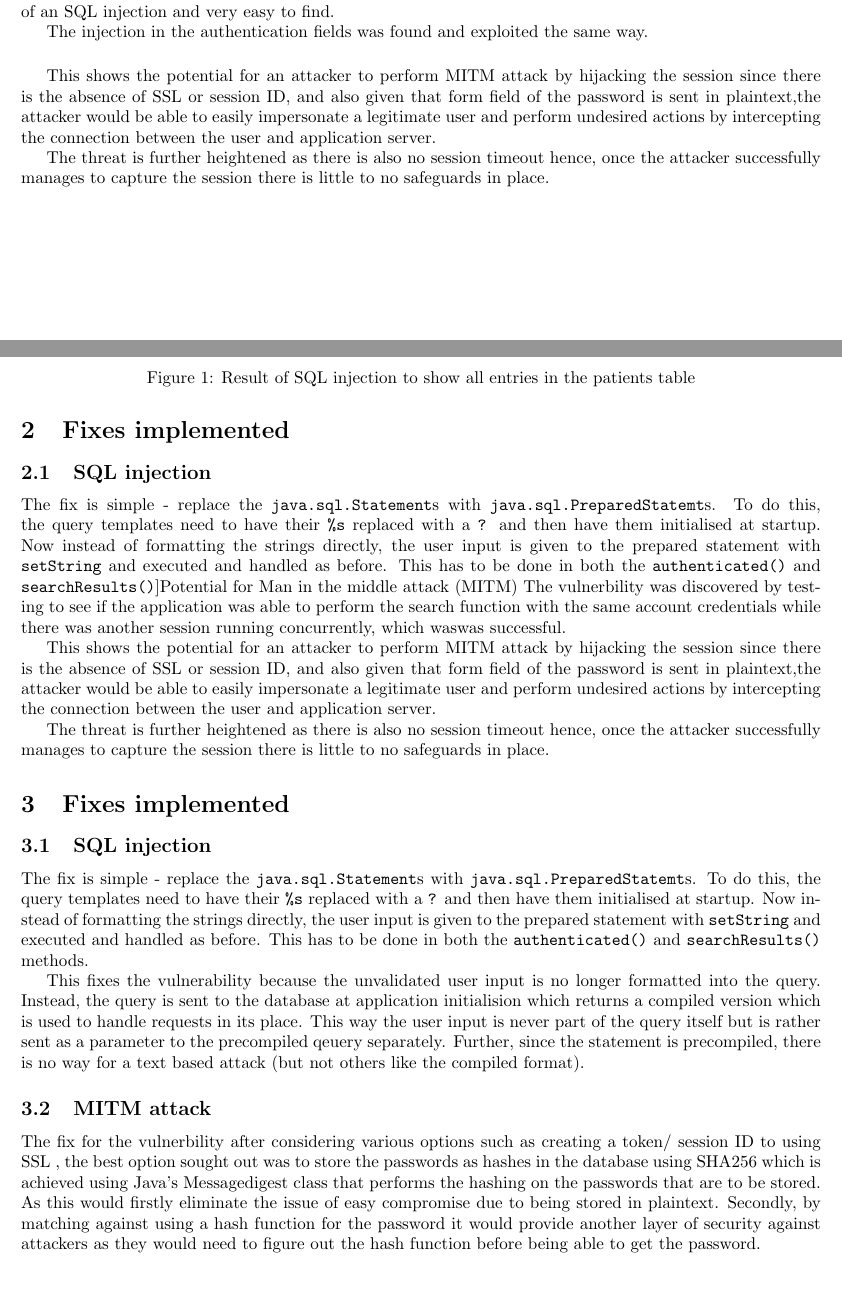
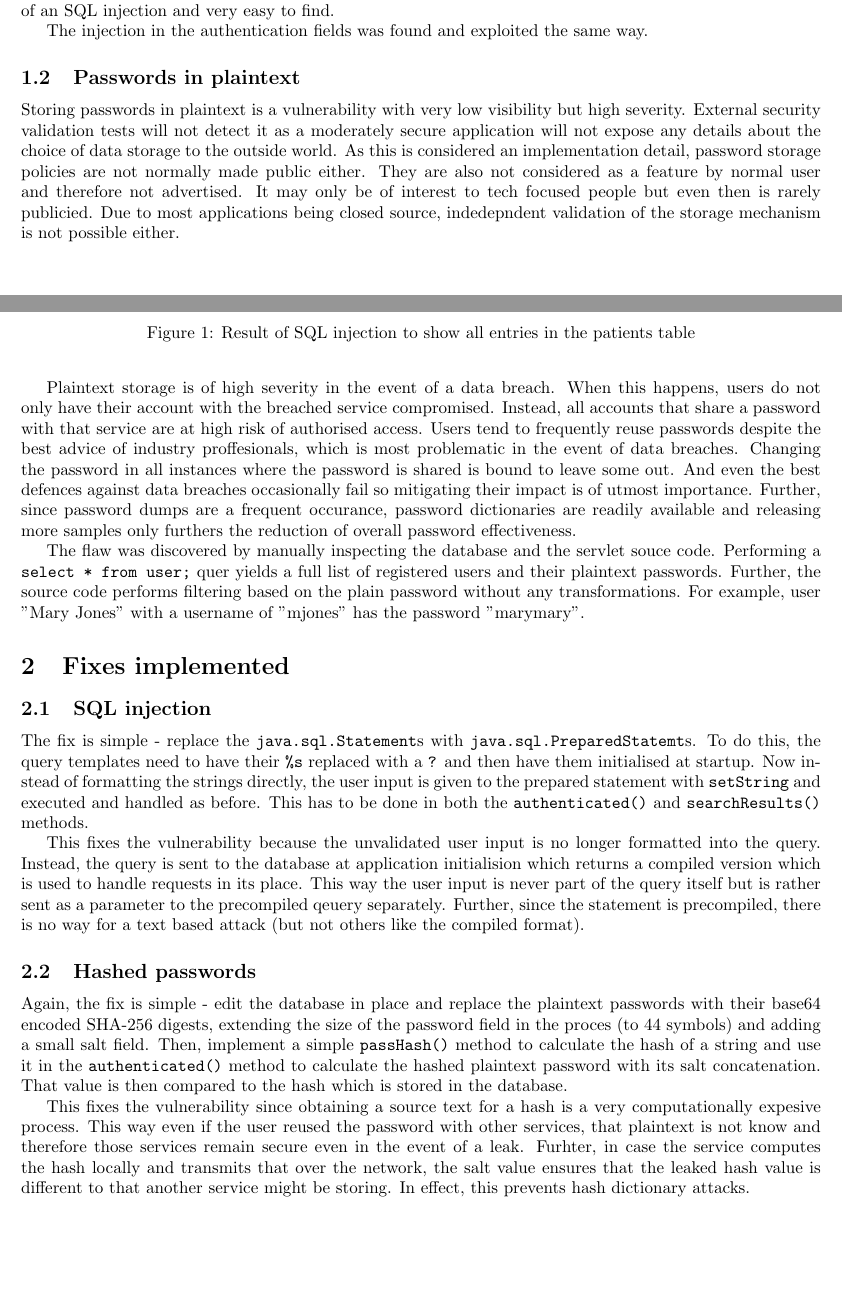
Before and after one commit to Loosper/secure, a LaTeX document (report.tex): two parts of pages 1 and 2 of 2, joined at a grey line, cut so that both start at the same text, the shorter picture padded with empty space. Compiled offline with pdfLaTeX.

Commit message:
explain the vulnerability and the fix

```diff
--- a/report.tex
+++ b/report.tex
@@ -75,13 +79,43 @@
             The injection in the authentication fields was found and exploited
             the same way.
 
-            \subsection{Potential for Man in the middle attack (MITM)
-            The vulnerbility was discovered by testing to see if the application was
-            able to perform the search function with the same account credentials while there was another session running concurrently, which waswas successful.
+        \subsection{Passwords in plaintext}
+            % under which you should describe the nature of the flaw and how
+            % you discovered it, providing examples or evidence where appropriate
 
-            This shows the potential for an attacker to perform MITM attack by hijacking the session since there is the absence of SSL or session ID, and also given that form field of the password is sent in plaintext,the attacker would be able to easily impersonate a legitimate user and perform undesired actions by intercepting the connection between the user and application server.
+            Storing passwords in plaintext is a vulnerability with very low
+            visibility but high severity. External security validation tests
+            will not detect it as a moderately secure application will not
+            expose any details about the choice of data storage to the outside
+            world. As this is considered an implementation detail, password
+            storage policies are not normally made public either. They are also
+            not considered as a feature by normal user and therefore not
+            advertised. It may only be of interest to tech focused people but
+            even then is rarely publicied. Due to most applications being
+            closed source, indedepndent validation of the storage mechanism is
+            not possible either.
 
-            The threat is further heightened as there is also no session timeout  hence, once the attacker successfully manages to capture the session there is little to no safeguards in place.
+            Plaintext storage is of high severity in the event of a data
+            breach. When this happens, users do not only have their account
+            with the breached service compromised. Instead, all accounts that
+            share a password with that service are at high risk of authorised
+            access. Users tend to frequently reuse passwords despite the best
+            advice of industry proffesionals, which is most problematic in the
+            event of data breaches. Changing the password in all instances
+            where the password is shared is bound to leave some out. And even
+            the best defences against data breaches occasionally fail so
+            mitigating their impact is of utmost importance. Further, since
+            password dumps are a frequent occurance, password dictionaries are
+            readily available and releasing more samples only furthers the
+            reduction of overall password effectiveness.
+
+            The flaw was discovered by manually inspecting the database and the
+            servlet souce code. Performing a \texttt{select * from user;} quer
+            yields a full list of registered users and their plaintext
+            passwords. Further, the source code performs filtering based on the
+            plain password without any transformations. For example, user "Mary
+            Jones" with a username of "mjones" has the password "marymary".
+
 
     \section{Fixes implemented}
         % Write a short (maximum of one A4 page) summary of the changes that
@@ -96,7 +130,7 @@
             strings directly, the user input is given to the prepared statement
             with \texttt{setString} and executed and handled as before. This
             has to be done in both the \texttt{authenticated()} and
-            \texttt{searchResults()}} methods.
+            \texttt{searchResults()} methods.
 
             This fixes the vulnerability because the unvalidated user input is
             no longer formatted into the query. Instead, the query is sent to
@@ -108,8 +142,24 @@
             attack (but not others like the compiled format).
 
 
-        \subsection{MITM attack}
+        \subsection{Hashed passwords}
 
-          The fix for the vulnerbility after considering various options such as  creating a token/ session ID to using SSL , the best option sought out was to store the passwords as hashes in the database using SHA256 which is achieved using Java's Messagedigest class that performs the hashing on the passwords that are to be stored. As this would firstly eliminate the issue of easy compromise due to being stored in plaintext. Secondly, by matching against using a hash function for the password it would provide another layer of security against attackers as they would need to figure out the hash function before being able to get the password.
+            Again, the fix is simple - edit the database in place and replace
+            the plaintext passwords with their base64 encoded SHA-256 digests,
+            extending the size of the password field in the proces (to 44
+            symbols) and adding a small salt field. Then, implement a simple
+            \texttt{passHash()} method to calculate the hash of a string and
+            use it in the \texttt{authenticated()} method to calculate the
+            hashed plaintext password with its salt concatenation. That value
+            is then compared to the hash which is stored in the database.
+
+            This fixes the vulnerability since obtaining a source text for a
+            hash is a very computationally expesive process. This way even if
+            the user reused the password with other services, that plaintext is
+            not know and therefore those services remain secure even in the
+            event of a leak. Furhter, in case the service computes the hash
+            locally and transmits that over the network, the salt value ensures
+            that the leaked hash value is different to that another service
+            might be storing. In effect, this prevents hash dictionary attacks.
 
 \end{document}
```
Also changed, not shown: report.tex (6 more changed lines).
